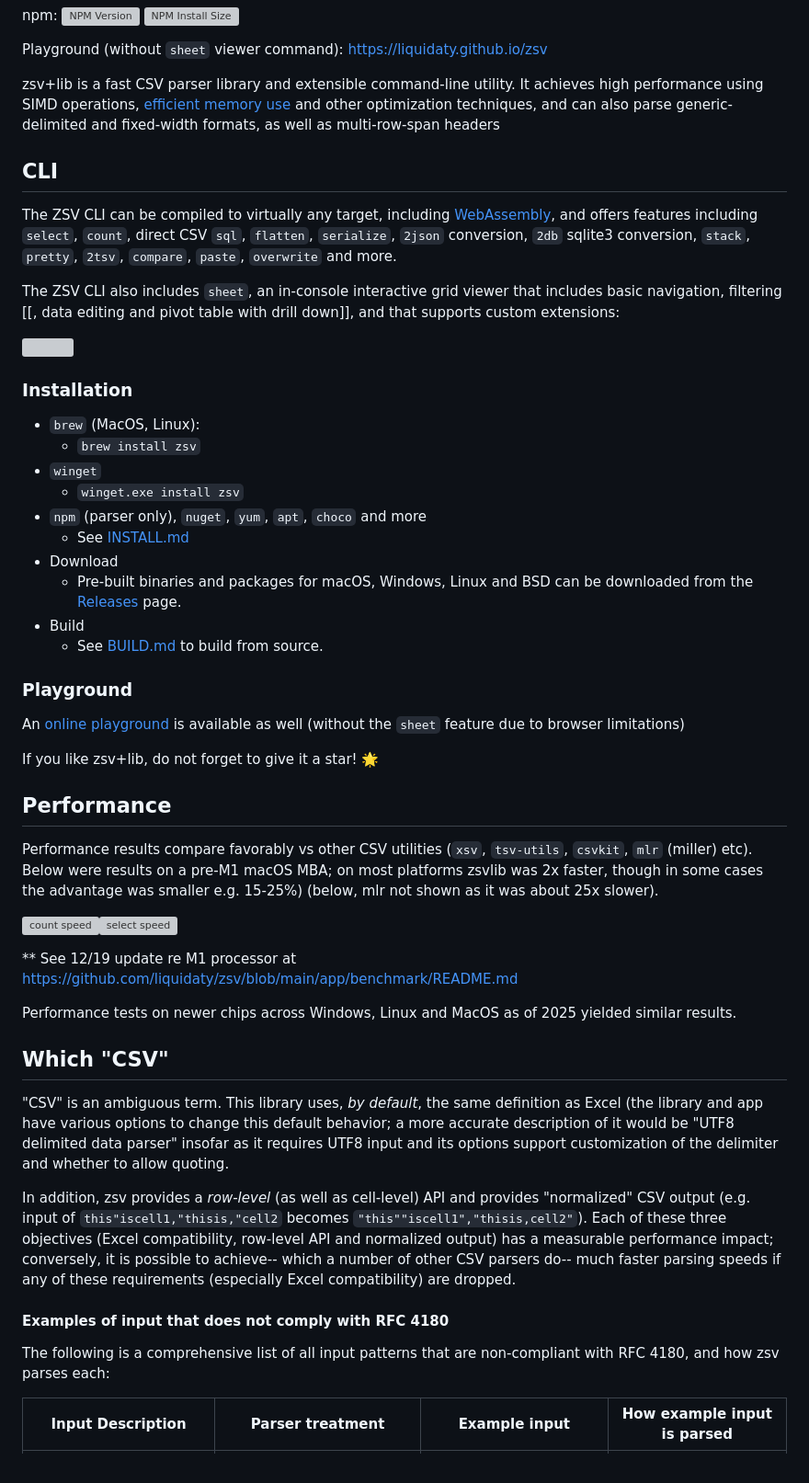
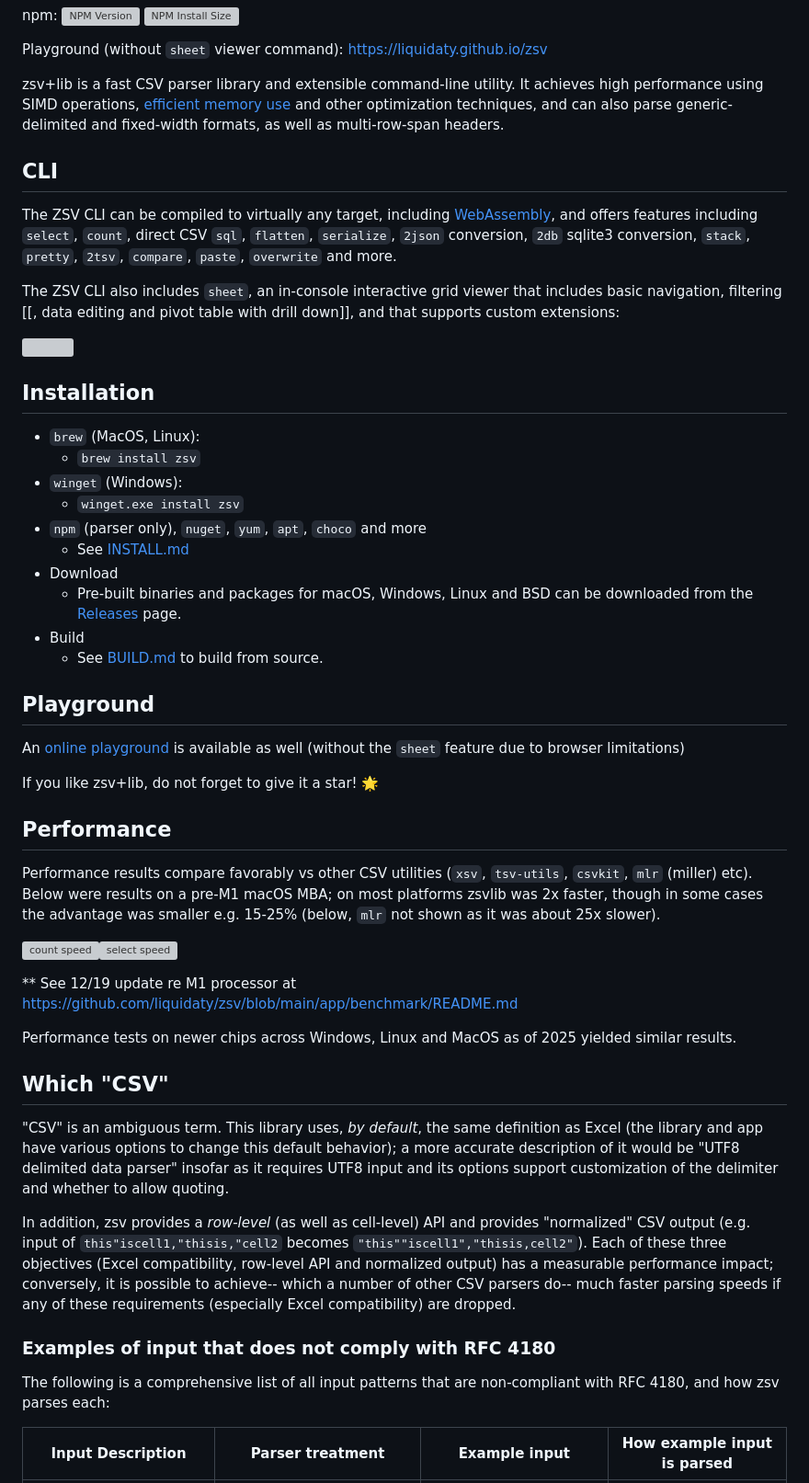
Before and after one commit to liquidaty/zsv, a Markdown page: README.md, the part around one of its changes. Shown at 92% size. Rendered like a GitHub page; grey boxes are pictures that could not be loaded.

```diff
--- a/README.md
+++ b/README.md
@@ -20,7 +20,7 @@ Playground (without `sheet` viewer command): https://liquidaty.github.io/zsv
 zsv+lib is a fast CSV parser library and extensible command-line utility. It
 achieves high performance using SIMD operations, [efficient memory
 use](docs/memory.md) and other optimization techniques, and can also parse
-generic-delimited and fixed-width formats, as well as multi-row-span headers
+generic-delimited and fixed-width formats, as well as multi-row-span headers.
 
 ## CLI
 
@@ -35,21 +35,22 @@ and that supports custom extensions:
 
 <img src="https://github.com/user-attachments/assets/c2ae32a3-48c4-499d-8ef7-7748687bd24f" width="50%">
 
-### Installation
+## Installation
 
-* `brew` (MacOS, Linux):
+- `brew` (MacOS, Linux):
   - `brew install zsv`
-* `winget`
+- `winget` (Windows):
   - `winget.exe install zsv`
-* `npm` (parser only), `nuget`, `yum`, `apt`, `choco` and more
+- `npm` (parser only), `nuget`, `yum`, `apt`, `choco` and more
   - See [INSTALL.md](INSTALL.md)
-* Download
-  - Pre-built binaries and packages for macOS, Windows, Linux and BSD can be downloaded from
-the [Releases](https://github.com/liquidaty/zsv/releases) page.
-* Build
+- Download
+  - Pre-built binaries and packages for macOS, Windows, Linux and BSD can be
+    downloaded from the [Releases](https://github.com/liquidaty/zsv/releases)
+    page.
+- Build
   - See [BUILD.md](BUILD.md) to build from source.
 
-### Playground
+## Playground
 
 An [online playground](https://liquidaty.github.io/zsv) is available as well
 (without the `sheet` feature due to browser limitations)
@@ -61,21 +62,23 @@ If you like zsv+lib, do not forget to give it a star! 🌟
 Performance results compare favorably vs other CSV utilities (`xsv`,
 `tsv-utils`, `csvkit`, `mlr` (miller) etc). Below were results on a pre-M1 macOS
 MBA; on most platforms zsvlib was 2x faster, though in some cases the advantage
-was smaller e.g. 15-25%) (below, mlr not shown as it was about 25x slower).
+was smaller e.g. 15-25% (below, `mlr` not shown as it was about 25x slower).
 
 <img src="https://user-images.githubusercontent.com/26302468/146497899-48174114-3b18-49b0-97da-35754ab56e48.png" alt="count speed" height="150px"><img src="https://user-images.githubusercontent.com/26302468/146498211-afc77ce6-4229-4599-bf33-81bf00c725a8.png" alt="select speed" height="150px">
 
 ** See 12/19 update re M1 processor at
 <https://github.com/liquidaty/zsv/blob/main/app/benchmark/README.md>
 
-Performance tests on newer chips across Windows, Linux and MacOS as of 2025 yielded similar results.
+Performance tests on newer chips across Windows, Linux and MacOS as of 2025
+yielded similar results.
 
 ## Which "CSV"
 
-"CSV" is an ambiguous term. This library uses, *by default*, the same definition as Excel
-(the library and app have various options to change this default behavior; a more accurate
-description of it would be "UTF8 delimited data parser" insofar as it requires UTF8 input
-and its options support customization of the delimiter and whether to allow quoting.
+"CSV" is an ambiguous term. This library uses, *by default*, the same definition
+as Excel (the library and app have various options to change this default
+behavior); a more accurate description of it would be "UTF8 delimited data
+parser" insofar as it requires UTF8 input and its options support customization
+of the delimiter and whether to allow quoting.
 
 In addition, zsv provides a *row-level* (as well as cell-level) API and provides
 "normalized" CSV output (e.g. input of `this"iscell1,"thisis,"cell2` becomes
@@ -85,9 +88,10 @@ impact; conversely, it is possible to achieve-- which a number of other CSV
 parsers do-- much faster parsing speeds if any of these requirements (especially
 Excel compatibility) are dropped.
 
-#### Examples of input that does not comply with RFC 4180
-The following is a comprehensive list of all input patterns that are non-compliant with
-RFC 4180, and how zsv parses each:
+### Examples of input that does not comply with RFC 4180
+
+The following is a comprehensive list of all input patterns that are
+non-compliant with RFC 4180, and how zsv parses each:
 
 |Input Description|Parser treatment|Example input|How example input is parsed|
 |--|--|--|--|
```
Also changed, not shown: other parts of README.md (+20 -19 lines).
